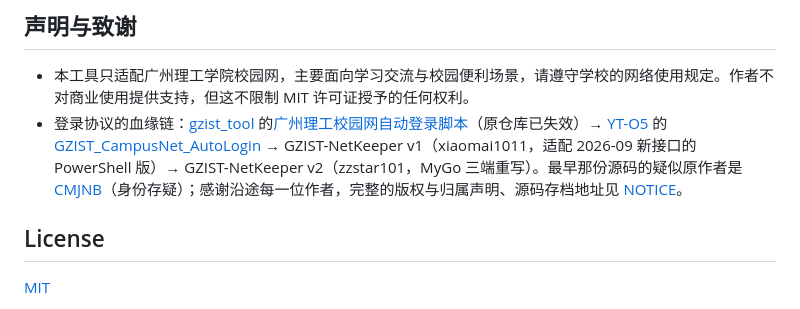
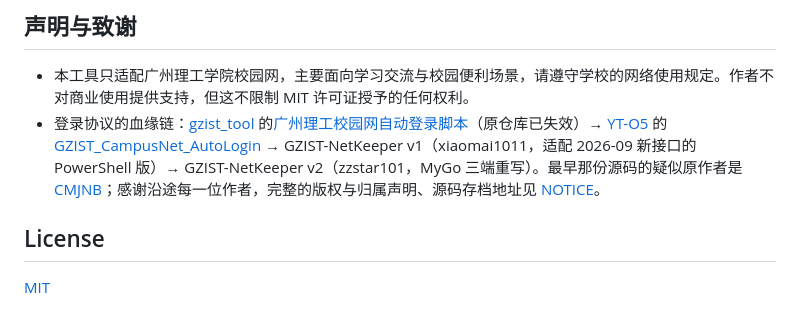
Before and after one commit to xiaomai1011/GZIST-NetKeeper, a Markdown page: README.md, the part around the change. Drawn GitHub-style.

Commit message:
docs: README 去掉冗余的存疑标注

```diff
--- a/README.md
+++ b/README.md
@@ -235,7 +235,7 @@ go run ./tools/genicon               # 重新生成 resources/icon.png
 ## 声明与致谢
 
 - 本工具只适配广州理工学院校园网，主要面向学习交流与校园便利场景，请遵守学校的网络使用规定。作者不对商业使用提供支持，但这不限制 MIT 许可证授予的任何权利。
-- 登录协议的血缘链：[gzist_tool](https://github.com/gzist-tool) 的[广州理工校园网自动登录脚本](https://github.com/gzist-tool/gzist_CAN)（原仓库已失效）→ [YT-O5](https://github.com/YT-O5) 的 [GZIST_CampusNet_AutoLogin](https://github.com/YT-O5/GZIST_CampusNet_AutoLogin) → GZIST-NetKeeper v1（xiaomai1011，适配 2026-09 新接口的 PowerShell 版）→ GZIST-NetKeeper v2（zzstar101，MyGo 三端重写）。最早那份源码的疑似原作者是 [CMJNB](https://github.com/CMJNB)（身份存疑）；感谢沿途每一位作者，完整的版权与归属声明、源码存档地址见 [NOTICE](NOTICE)。
+- 登录协议的血缘链：[gzist_tool](https://github.com/gzist-tool) 的[广州理工校园网自动登录脚本](https://github.com/gzist-tool/gzist_CAN)（原仓库已失效）→ [YT-O5](https://github.com/YT-O5) 的 [GZIST_CampusNet_AutoLogin](https://github.com/YT-O5/GZIST_CampusNet_AutoLogin) → GZIST-NetKeeper v1（xiaomai1011，适配 2026-09 新接口的 PowerShell 版）→ GZIST-NetKeeper v2（zzstar101，MyGo 三端重写）。最早那份源码的疑似原作者是 [CMJNB](https://github.com/CMJNB)；感谢沿途每一位作者，完整的版权与归属声明、源码存档地址见 [NOTICE](NOTICE)。
 
 ## License
 
```
